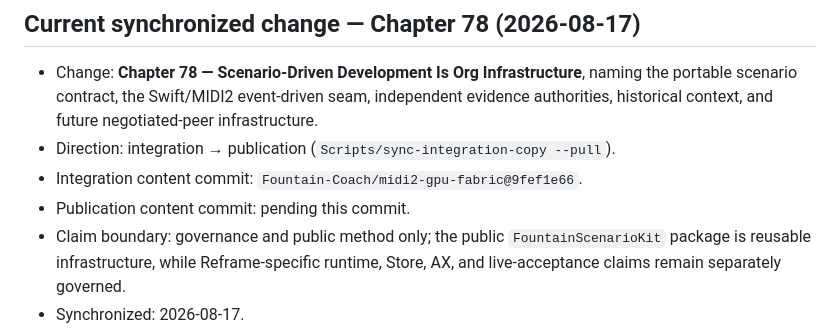
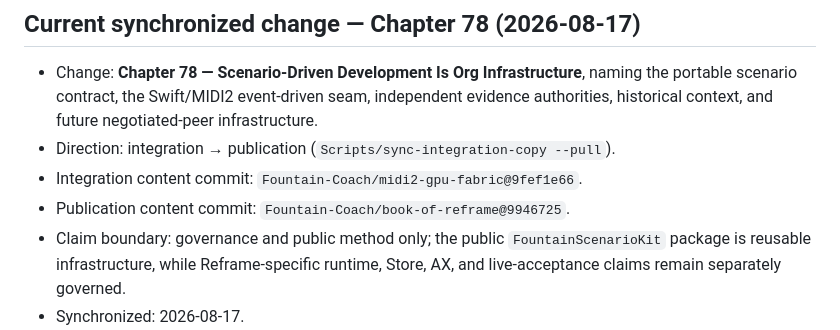
Before and after one commit to Fountain-Coach/Reframe-Refactoring, a Markdown page: SOURCE.md, the part around the change. Rendered like a GitHub page.

Commit message:
Record public Scenario-Driven Development projection

```diff
--- a/SOURCE.md
+++ b/SOURCE.md
@@ -7,7 +7,7 @@
   infrastructure.
 - Direction: integration → publication (`Scripts/sync-integration-copy --pull`).
 - Integration content commit: `Fountain-Coach/midi2-gpu-fabric@9fef1e66`.
-- Publication content commit: pending this commit.
+- Publication content commit: `Fountain-Coach/book-of-reframe@9946725`.
 - Claim boundary: governance and public method only; the public `FountainScenarioKit` package is reusable infrastructure,
   while Reframe-specific runtime, Store, AX, and live-acceptance claims remain separately governed.
 - Synchronized: 2026-08-17.
```
